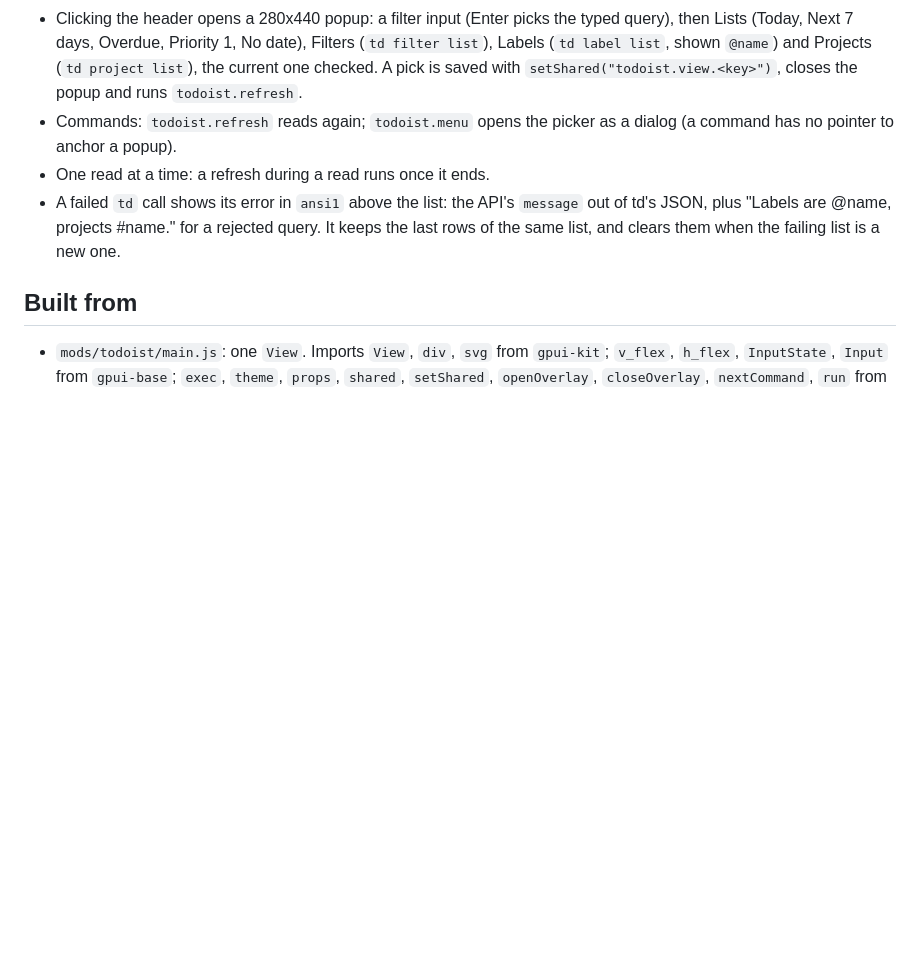
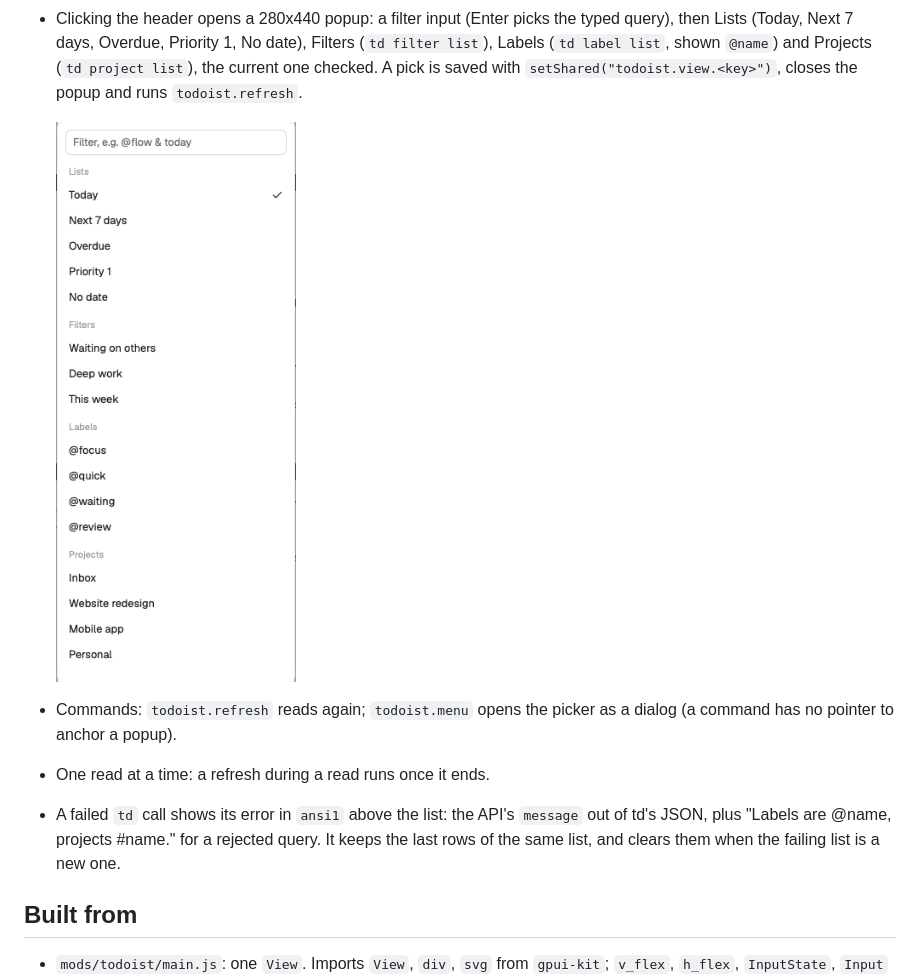
Before and after one commit to anthonycirc/herdr-todoist, a Markdown page: RECIPE.md, the part around the change. Rendered like a GitHub page; pictures changed too: preview-menu.png (added); blank space fills up the shorter version.

```diff
--- a/RECIPE.md
+++ b/RECIPE.md
@@ -34,6 +34,9 @@ the task and a title that opens it in Todoist.
   and Projects (`td project list`), the
   current one checked. A pick is saved with `setShared("todoist.view.<key>")`,
   closes the popup and runs `todoist.refresh`.
+
+  ![List picker](preview-menu.png)
+
 - Commands: `todoist.refresh` reads again; `todoist.menu` opens the picker as
   a dialog (a command has no pointer to anchor a popup).
 - One read at a time: a refresh during a read runs once it ends.
```
Also changed, not shown: README.md (+2 -0 lines).
